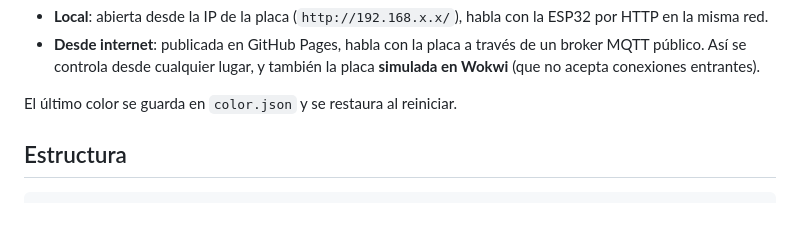
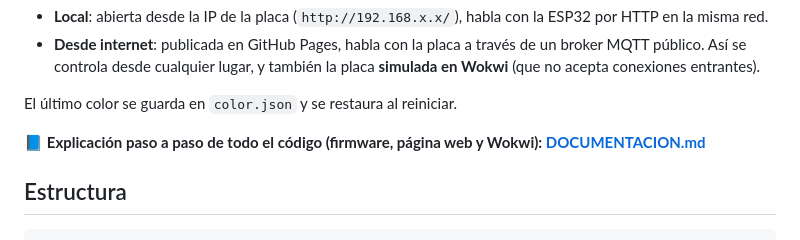
Before and after one commit to GenArtificial0001/esp32rgb, a Markdown page: README.md, the part around the change. Rendered like a GitHub page; blank space fills up the shorter version.

Commit message:
docs: explicación paso a paso del código y de Wokwi
Co-Authored-By: Claude Opus 5.5 <noreply@anthropic.com>

```diff
--- a/README.md
+++ b/README.md
@@ -19,6 +19,9 @@ La página funciona de dos formas:
   placa **simulada en Wokwi** (que no acepta conexiones entrantes).
 
 El último color se guarda en `color.json` y se restaura al reiniciar.
+
+📘 **Explicación paso a paso de todo el código (firmware, página web y Wokwi):
+[DOCUMENTACION.md](DOCUMENTACION.md)**
 
 ## Estructura
 
```
Also changed, not shown: DOCUMENTACION.md (added, +459 -0 lines).
